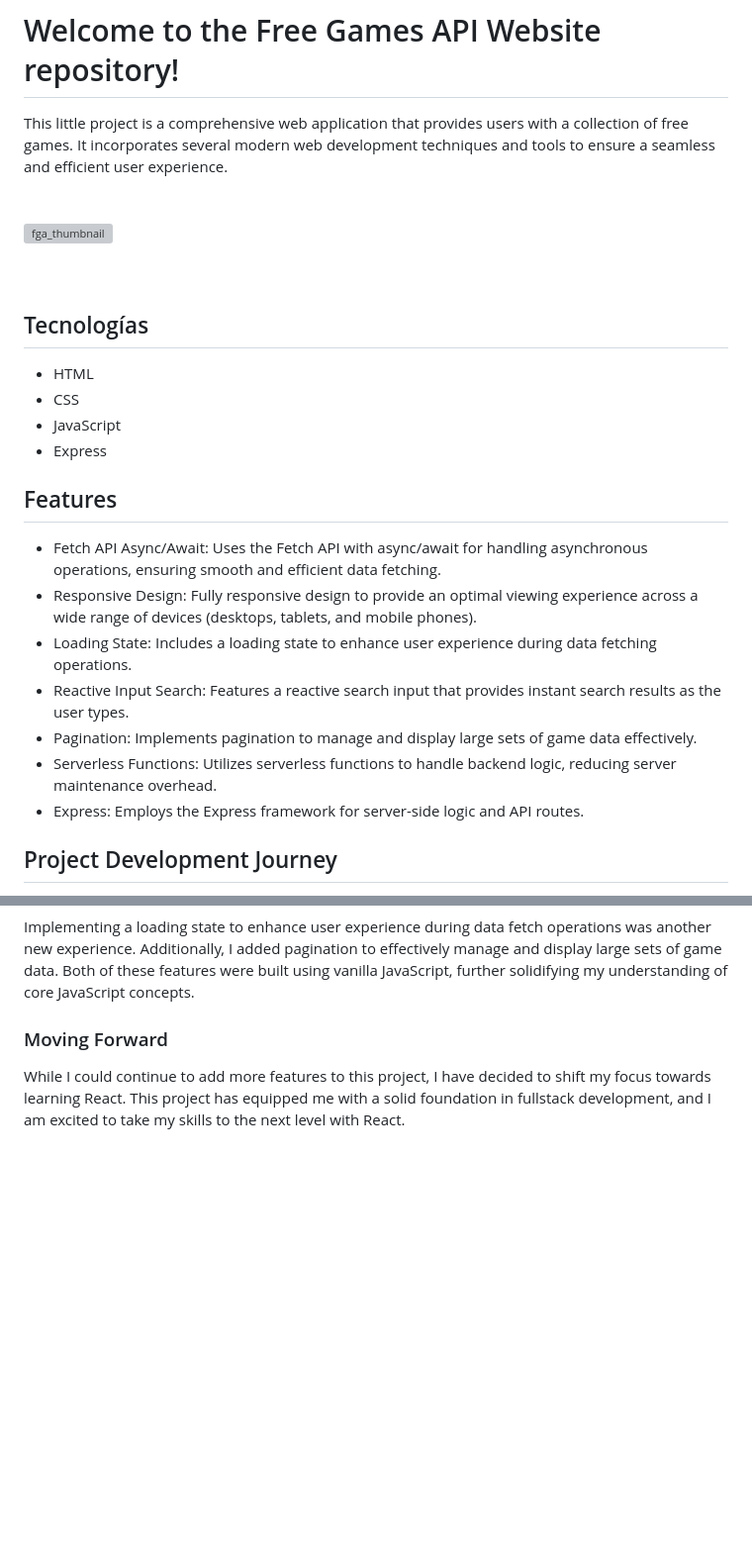
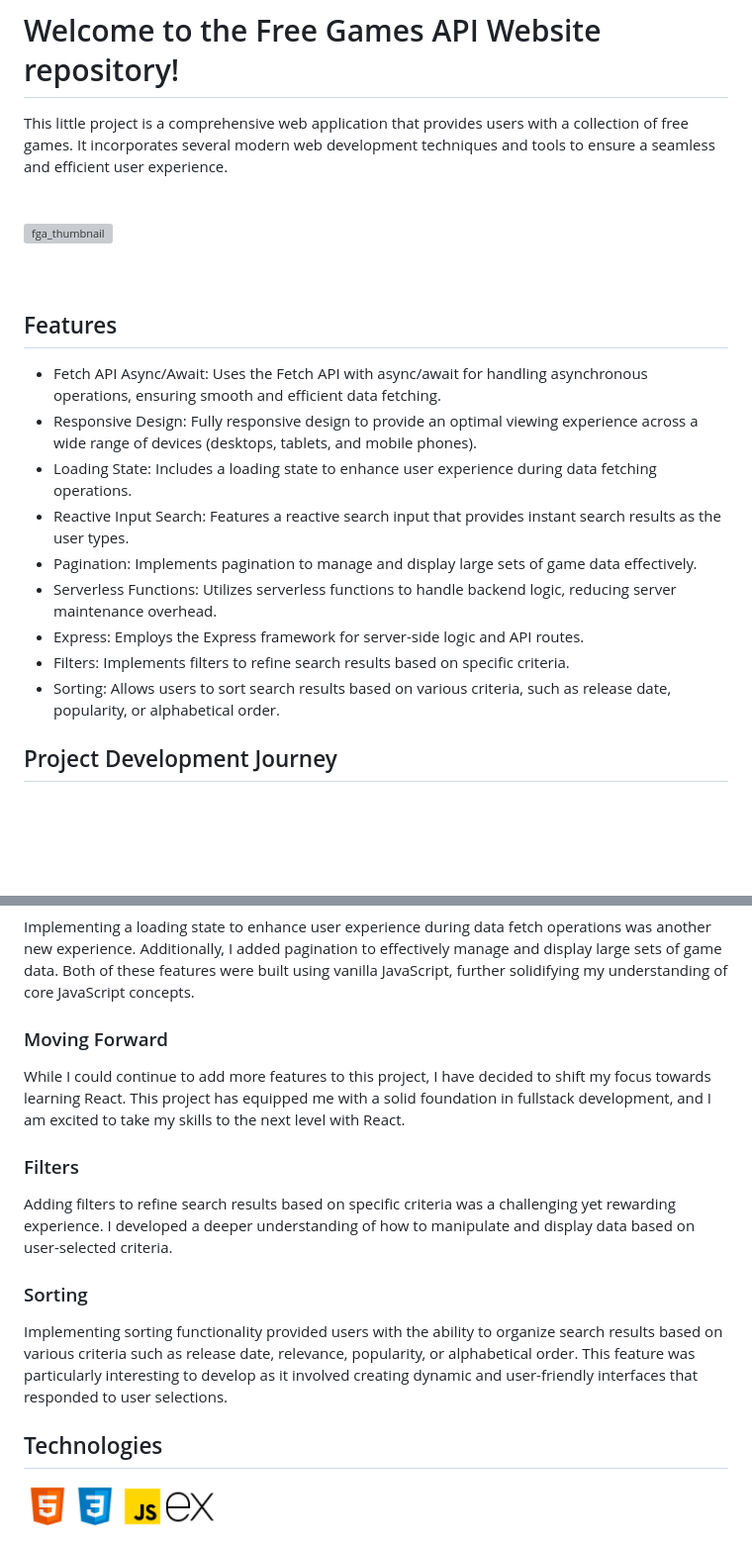
Before and after one commit to x-nrdev/free-games-api, a Markdown page: README.md, 2 parts joined by grey strips. Shown: that part at 99% size. GitHub-like rendering; pictures changed too: public/assets/logos/css.png (added), public/assets/logos/express.png (added), public/assets/logos/html.png (added); blank space fills up the shorter version; grey boxes are pictures that could not be loaded.

```diff
--- a/README.md
+++ b/README.md
@@ -3,12 +3,9 @@ This little project is a comprehensive web application that provides users with
 <br><br><br>
 ![fga_thumbnail](https://github.com/nrdevpy/free-games-api/assets/65718169/b5c9e271-0643-42d4-9c62-75f637d4ea0b)
 <br><br><br>
-## Tecnologías
-- HTML
-- CSS
-- JavaScript
-- Express
+
 ## Features
+
 - Fetch API Async/Await: Uses the Fetch API with async/await for handling asynchronous operations, ensuring smooth and efficient data fetching.
 - Responsive Design: Fully responsive design to provide an optimal viewing experience across a wide range of devices (desktops, tablets, and mobile phones).
 - Loading State: Includes a loading state to enhance user experience during data fetching operations.
@@ -16,6 +13,8 @@ This little project is a comprehensive web application that provides users with
 - Pagination: Implements pagination to manage and display large sets of game data effectively.
 - Serverless Functions: Utilizes serverless functions to handle backend logic, reducing server maintenance overhead.
 - Express: Employs the Express framework for server-side logic and API routes.
+- Filters: Implements filters to refine search results based on specific criteria.
+- Sorting: Allows users to sort search results based on various criteria, such as release date, popularity, or alphabetical order.
 
 ## Project Development Journey
 Inspiration and Learning
@@ -40,3 +39,15 @@ Implementing a loading state to enhance user experience during data fetch operat
 
 ### Moving Forward
 While I could continue to add more features to this project, I have decided to shift my focus towards learning React. This project has equipped me with a solid foundation in fullstack development, and I am excited to take my skills to the next level with React.
+
+### Filters
+Adding filters to refine search results based on specific criteria was a challenging yet rewarding experience. I developed a deeper understanding of how to manipulate and display data based on user-selected criteria.
+
+### Sorting
+Implementing sorting functionality provided users with the ability to organize search results based on various criteria such as release date, relevance, popularity, or alphabetical order. This feature was particularly interesting to develop as it involved creating dynamic and user-friendly interfaces that responded to user selections.
+
+## Technologies
+<img align="left" src="./public/assets/logos/html.png" width="48">
+<img align="left" src="./public/assets/logos/css.png" width="48">
+<img align="left" src="./public/assets/logos/js.png" width="48">
+<img align="left" src="./public/assets/logos/express.png" width="48">
```
Also changed, not shown: 1 other file.
